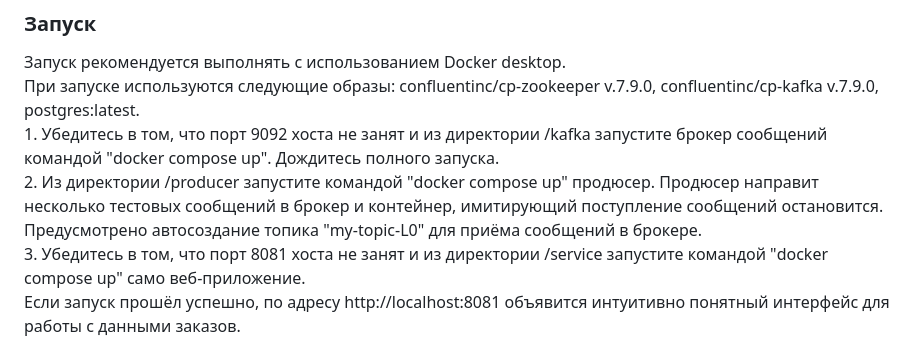
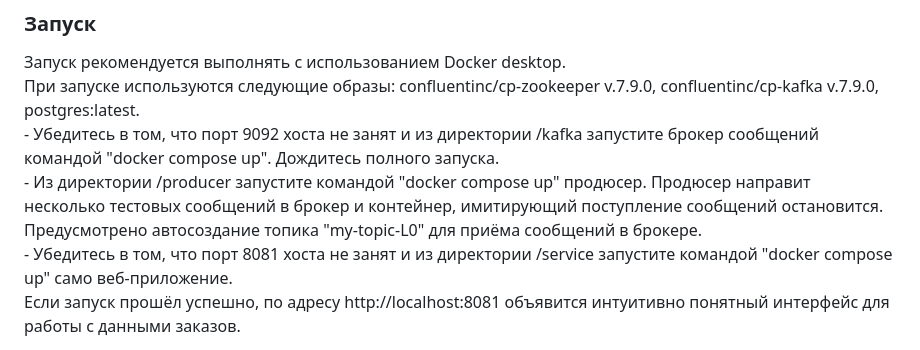
Before and after one commit to IPampurin/WB-technical-schools, a Markdown page: L0/readmeL0.md, the part around the change printed below. Drawn GitHub-style.

```diff
--- a/L0/readmeL0.md
+++ b/L0/readmeL0.md
@@ -15,9 +15,9 @@
 ### Запуск
 Запуск рекомендуется выполнять с использованием Docker desktop.
 При запуске используются следующие образы: confluentinc/cp-zookeeper v.7.9.0, confluentinc/cp-kafka v.7.9.0, postgres:latest.
-    1. Убедитесь в том, что порт 9092 хоста не занят и из директории /kafka запустите брокер сообщений командой "docker compose up". Дождитесь полного запуска.
-    2. Из директории /producer запустите командой "docker compose up" продюсер. Продюсер направит несколько тестовых сообщений в брокер и контейнер, имитирующий поступление сообщений остановится. Предусмотрено автосоздание топика "my-topic-L0" для приёма сообщений в брокере.
-    3. Убедитесь в том, что порт 8081 хоста не занят и из директории /service запустите командой "docker compose up" само веб-приложение.
+    - Убедитесь в том, что порт 9092 хоста не занят и из директории /kafka запустите брокер сообщений командой "docker compose up". Дождитесь полного запуска.
+    - Из директории /producer запустите командой "docker compose up" продюсер. Продюсер направит несколько тестовых сообщений в брокер и контейнер, имитирующий поступление сообщений остановится. Предусмотрено автосоздание топика "my-topic-L0" для приёма сообщений в брокере.
+    - Убедитесь в том, что порт 8081 хоста не занят и из директории /service запустите командой "docker compose up" само веб-приложение.
 Если запуск прошёл успешно, по адресу http://localhost:8081 объявится интуитивно понятный интерфейс для работы с данными заказов.
 
 Обратите внимание, что для некоторого удобства предусмотрена возможность использовать следующие переменные окружения в файле /service/.env:
```
Also changed, not shown: other parts of L0/readmeL0.md (+1 -1 lines).
